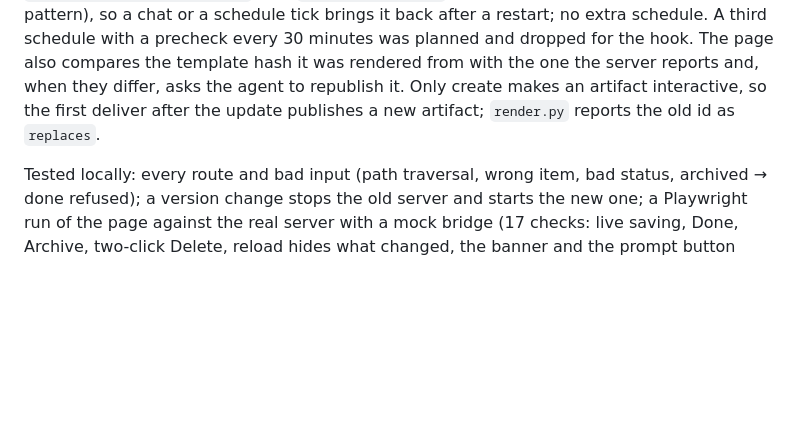
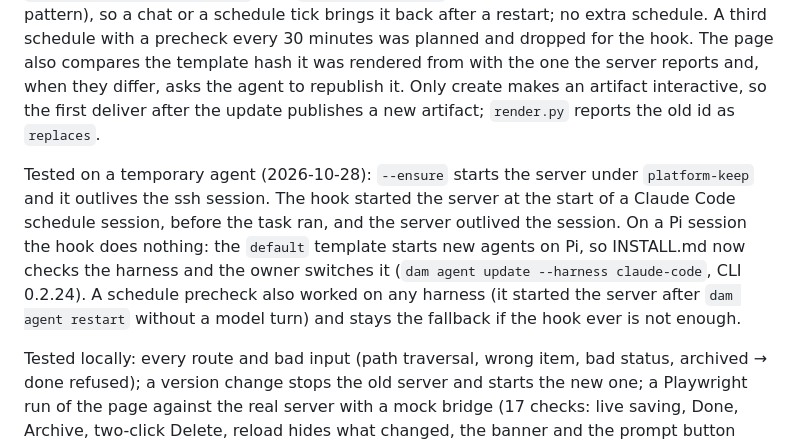
Before and after one commit to apocohq/read-later, a Markdown page: docs/walkthrough.md, the part around the change. GitHub-like rendering; blank space fills up the shorter version.

```diff
--- a/docs/walkthrough.md
+++ b/docs/walkthrough.md
@@ -161,6 +161,8 @@ DAM shipped interactive artifacts: a private HTML artifact can call `platform.re
 
 Decisions: plain CRUD on items, not inbox events, because the three changes are small and the page needs an answer; the server mirrors ingest's rules for them and logs the same `feedback.jsonl` lines. The server is started with `platform-keep`, and a `SessionStart` hook in `~/work/.claude/settings.json` runs `server.py --ensure` whenever a session starts (Guido's pattern), so a chat or a schedule tick brings it back after a restart; no extra schedule. A third schedule with a precheck every 30 minutes was planned and dropped for the hook. The page also compares the template hash it was rendered from with the one the server reports and, when they differ, asks the agent to republish it. Only create makes an artifact interactive, so the first deliver after the update publishes a new artifact; `render.py` reports the old id as `replaces`.
 
+Tested on a temporary agent (2026-10-28): `--ensure` starts the server under `platform-keep` and it outlives the ssh session. The hook started the server at the start of a Claude Code schedule session, before the task ran, and the server outlived the session. On a Pi session the hook does nothing: the `default` template starts new agents on Pi, so INSTALL.md now checks the harness and the owner switches it (`dam agent update --harness claude-code`, CLI 0.2.24). A schedule precheck also worked on any harness (it started the server after `dam agent restart` without a model turn) and stays the fallback if the hook ever is not enough.
+
 Tested locally: every route and bad input (path traversal, wrong item, bad status, archived → done refused); a version change stops the old server and starts the new one; a Playwright run of the page against the real server with a mock bridge (17 checks: live saving, Done, Archive, two-click Delete, reload hides what changed, the banner and the prompt button when the server is down, no banner without the bridge).
 
 ## Where things stand
```
Also changed, not shown: INSTALL.md (+10 -4 lines).
